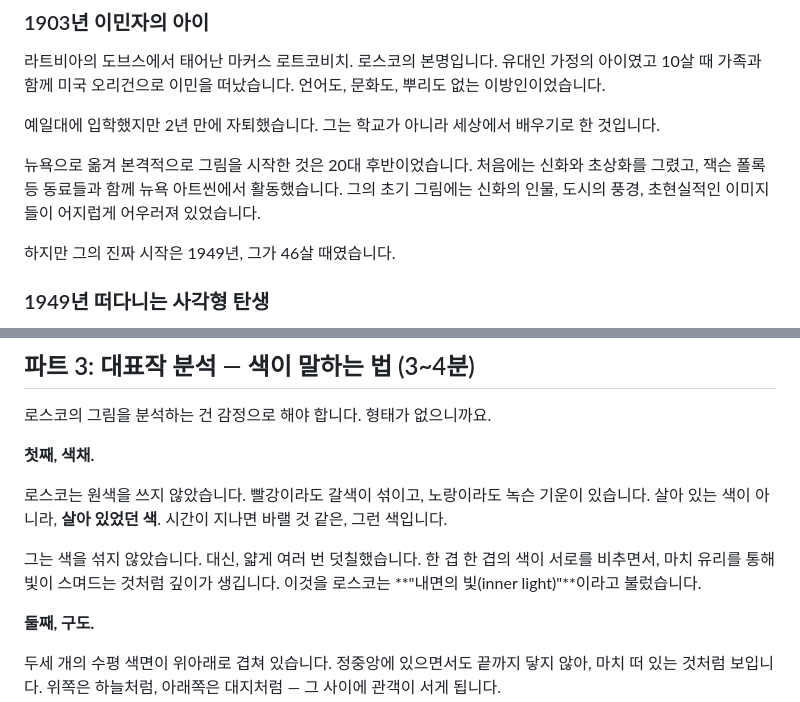
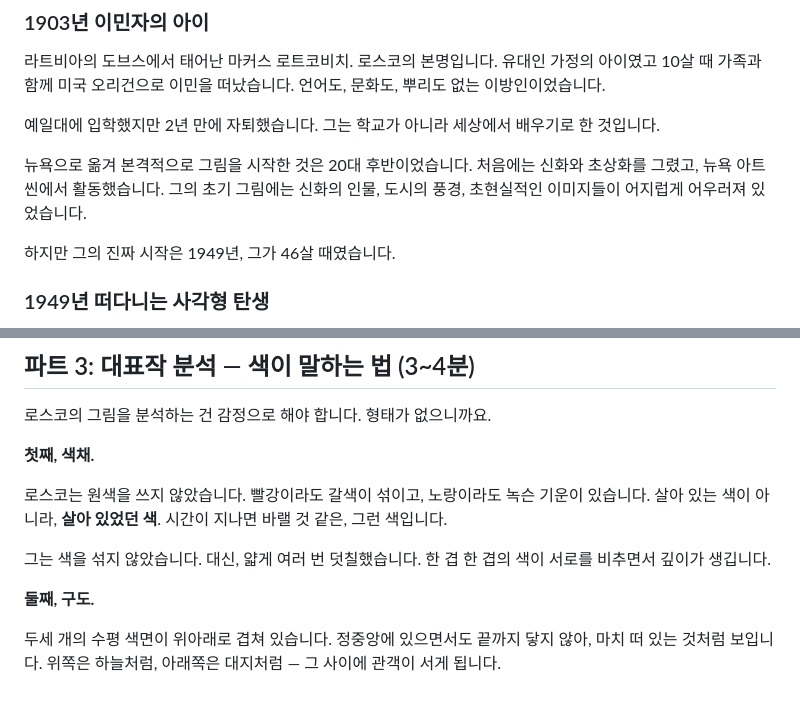
Before and after one commit to ico1036/rothko-healing-app, a Markdown page: 발표스크립트v4.md, 2 parts joined by grey strips. GitHub-like rendering.

Commit message:
remove Jackson Pollock mention, remove inner light

```diff
--- a/발표스크립트v4.md
+++ b/발표스크립트v4.md
@@ -28,7 +28,7 @@ AI가 내 일자리를 대체할까 두려운 마음. 지금 하는 선택이
 
 예일대에 입학했지만 2년 만에 자퇴했습니다. 그는 학교가 아니라 세상에서 배우기로 한 것입니다.
 
-뉴욕으로 옮겨 본격적으로 그림을 시작한 것은 20대 후반이었습니다. 처음에는 신화와 초상화를 그렸고, 잭슨 폴록 등 동료들과 함께 뉴욕 아트씬에서 활동했습니다. 그의 초기 그림에는 신화의 인물, 도시의 풍경, 초현실적인 이미지들이 어지럽게 어우러져 있었습니다.
+뉴욕으로 옮겨 본격적으로 그림을 시작한 것은 20대 후반이었습니다. 처음에는 신화와 초상화를 그렸고, 뉴욕 아트씬에서 활동했습니다. 그의 초기 그림에는 신화의 인물, 도시의 풍경, 초현실적인 이미지들이 어지럽게 어우러져 있었습니다.
 
 하지만 그의 진짜 시작은 1949년, 그가 46살 때였습니다.
 
@@ -48,7 +48,7 @@ AI가 내 일자리를 대체할까 두려운 마음. 지금 하는 선택이
 
 로스코는 원색을 쓰지 않았습니다. 빨강이라도 갈색이 섞이고, 노랑이라도 녹슨 기운이 있습니다. 살아 있는 색이 아니라, **살아 있었던 색**. 시간이 지나면 바랠 것 같은, 그런 색입니다.
 
-그는 색을 섞지 않았습니다. 대신, 얇게 여러 번 덧칠했습니다. 한 겹 한 겹의 색이 서로를 비추면서, 마치 유리를 통해 빛이 스며드는 것처럼 깊이가 생깁니다. 이것을 로스코는 **"내면의 빛(inner light)"**이라고 불렀습니다.
+그는 색을 섞지 않았습니다. 대신, 얇게 여러 번 덧칠했습니다. 한 겹 한 겹의 색이 서로를 비추면서 깊이가 생깁니다.
 
 **둘째, 구도.**
 
```
